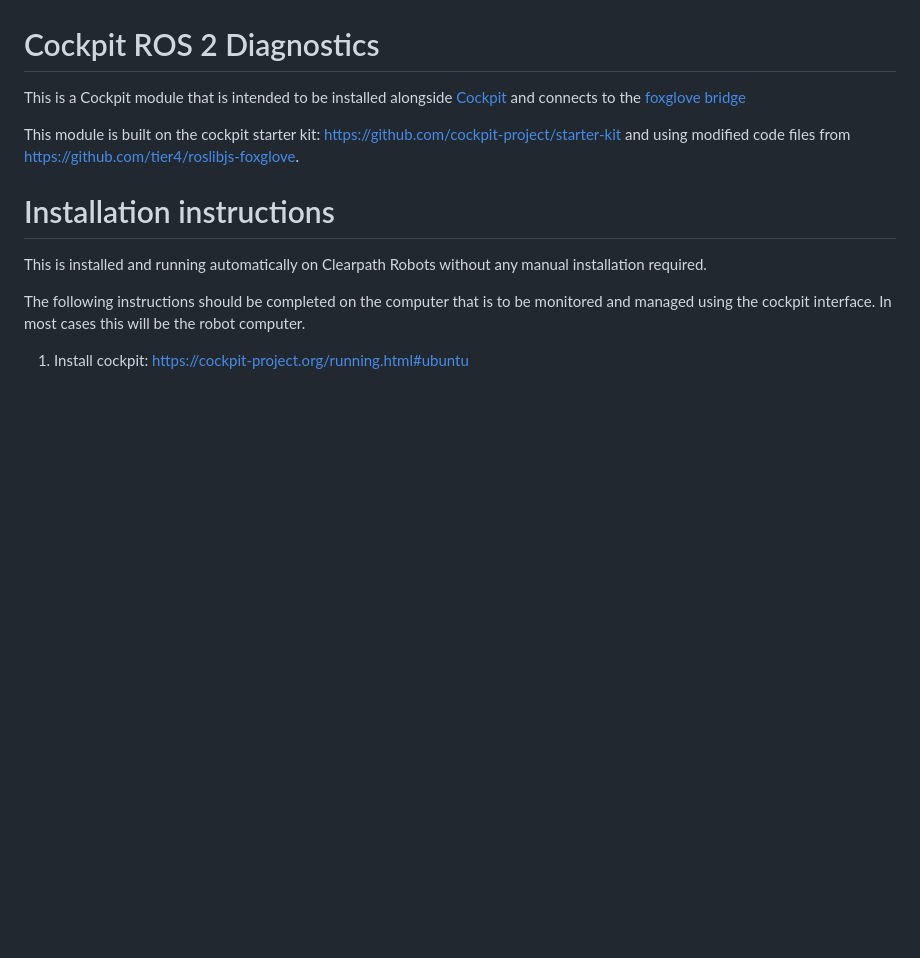
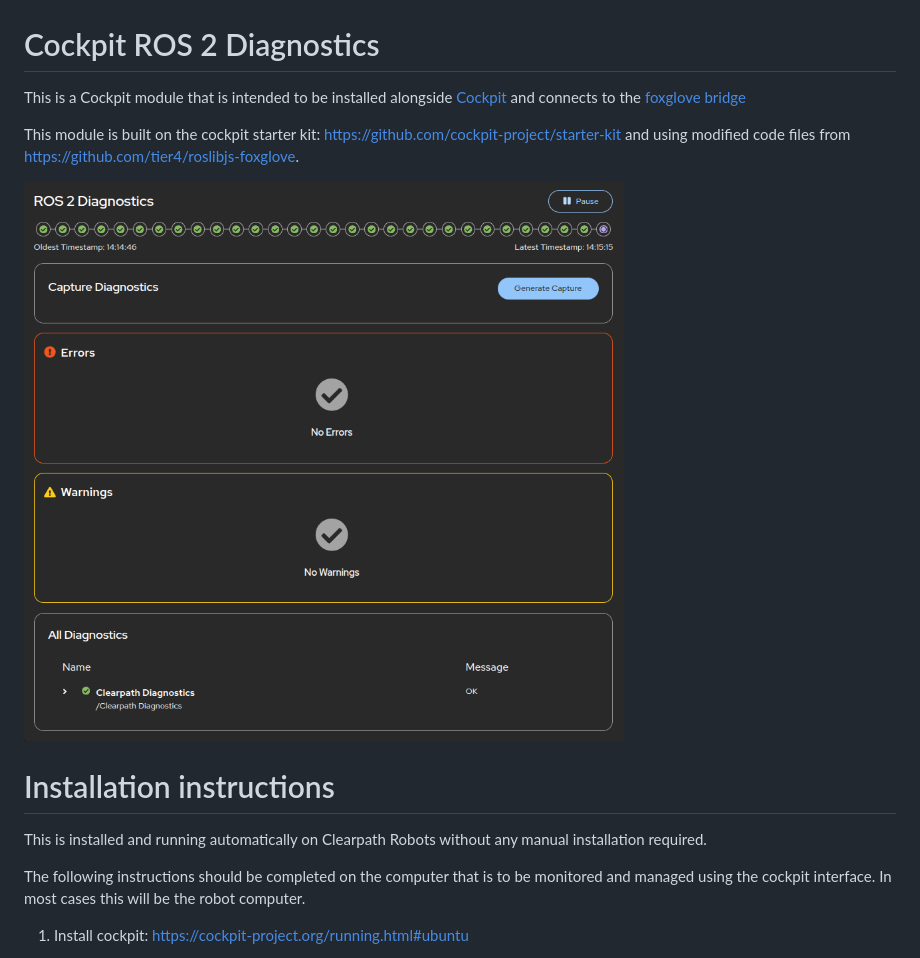
Before and after one commit to clearpathrobotics/cockpit-ros2-diagnostics, a Markdown page: README.md, the part around the change. Rendered like a GitHub page; pictures changed too: screenshots/ScreenshotPluginHome.png (added); blank space fills up the shorter version.

```diff
--- a/README.md
+++ b/README.md
@@ -3,6 +3,8 @@
 This is a Cockpit module that is intended to be installed alongside [Cockpit](https://cockpit-project.org/) and connects to the [foxglove bridge](https://docs.foxglove.dev/docs/connecting-to-data/ros-foxglove-bridge)
 
 This module is built on the cockpit starter kit: https://github.com/cockpit-project/starter-kit and using modified code files from https://github.com/tier4/roslibjs-foxglove.
+
+![Screenshot of Main View](screenshots/ScreenshotPluginHome.png)
 
 # Installation instructions
 
```
Also changed, not shown: 6 other files.
